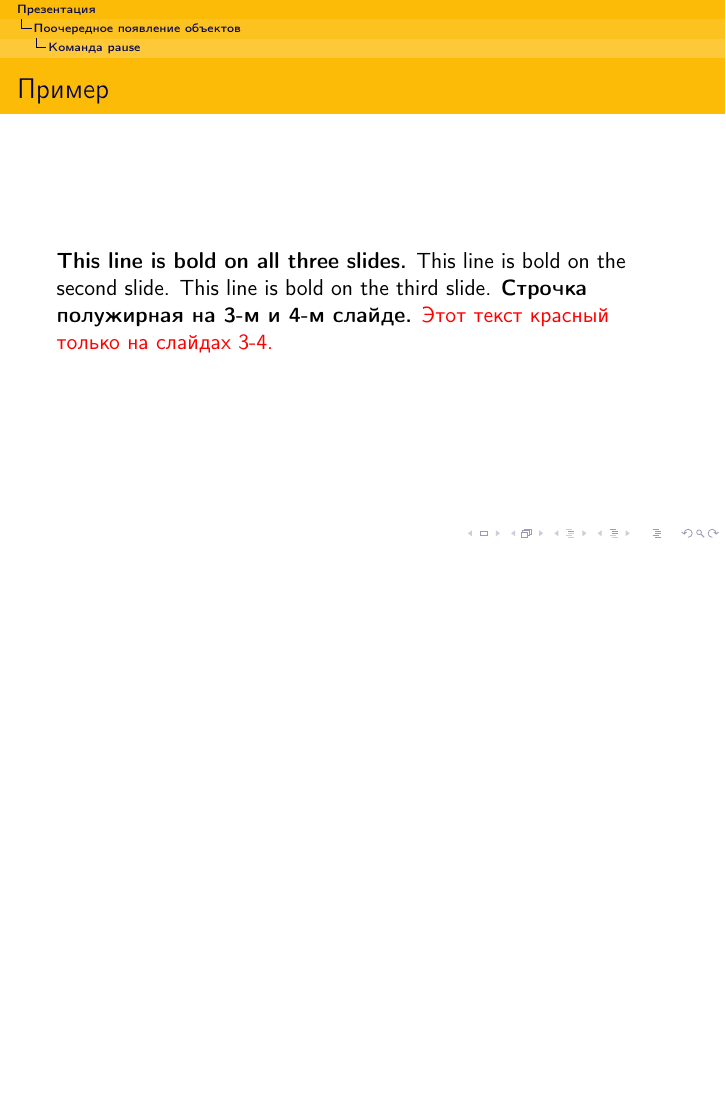
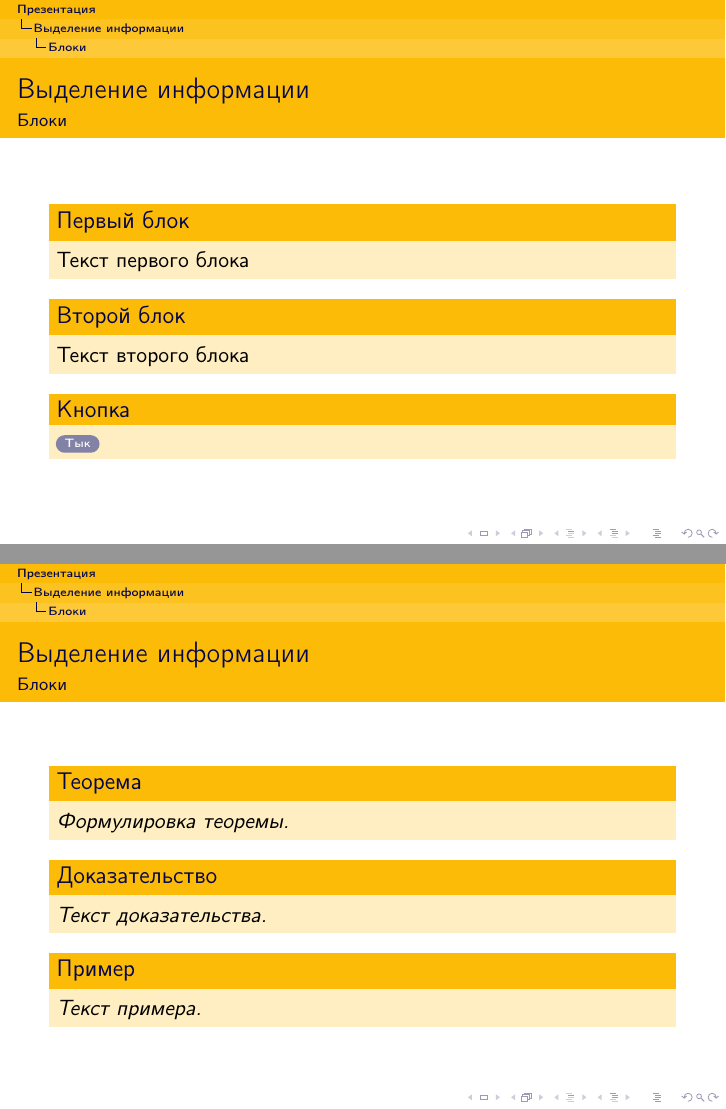
Before and after one commit to lunfox/latex, LaTeX slides (presentation/presentation.tex): page 15 of 15 before the commit and pages 16 and 17 of 17 after it, the two joined at a grey line, the shorter picture padded with empty space. Compiled offline with pdfLaTeX.

Commit message:
блоки, теоремы, доказательства, примеры

```diff
--- a/presentation/presentation.tex
+++ b/presentation/presentation.tex
@@ -90,11 +90,42 @@
 	\temporal<3-4>{Слайды 1, 2}{Слайды 3, 4}{Слайды 5, 6, 7, ...}
 \end{frame}
 
-\begin{frame}{Пример}
+\begin{frame}{Пример} \label{lab}
 	\textbf{This line is bold on all three slides.}
 	\textbf<2>{This line is bold on the second slide.}
 	\textbf<3>{This line is bold on the third slide.}
 	\textbf<3-4>{Строчка полужирная на 3-м и 4-м слайде.}
 	\color<3-4>[RGB]{255,0,0} Этот текст красный только на слайдах 3-4.
 \end{frame}
+
+\section{Выделение информации}
+\subsection{Блоки}
+
+\begin{frame}
+	\frametitle{\insertsection}
+	\framesubtitle{\insertsubsection}
+	\begin{block}{Первый блок}
+		Текст первого блока
+	\end{block}
+	\begin{block}{Второй блок}
+		Текст второго блока
+	\end{block}
+	\begin{block}{Кнопка}
+		\hyperlink{lab}{\beamerbutton{Тык}}
+	\end{block}
+\end{frame}
+
+\begin{frame}
+	\frametitle{\insertsection}
+	\framesubtitle{\insertsubsection}
+	\begin{rtheorem}
+		Формулировка теоремы.
+	\end{rtheorem}
+	\begin{rproof}
+		Текст доказательства.
+	\end{rproof}
+	\begin{rexample}
+		Текст примера.
+	\end{rexample}
+\end{frame}
 \end{document}
```
Also changed, not shown: presentation/presentation.pdf, 6 other files.
